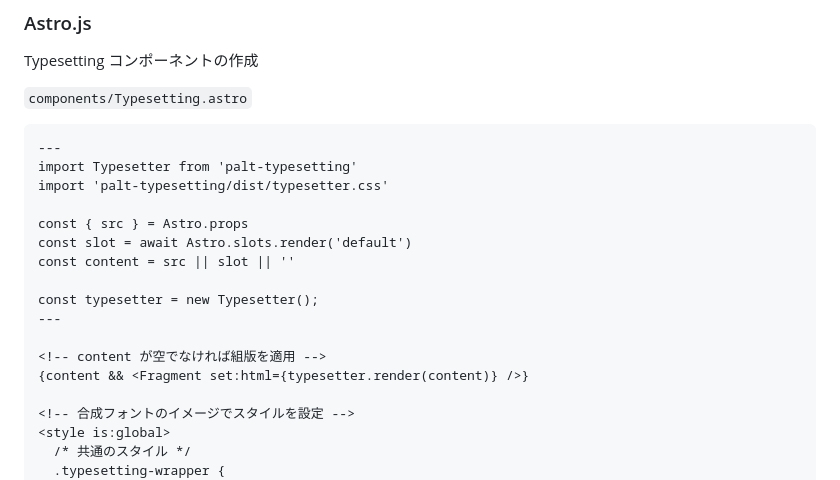
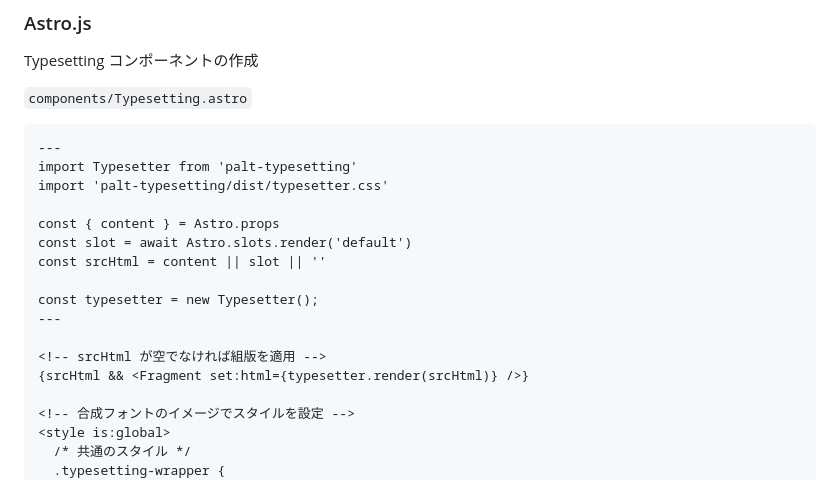
Before and after one commit to yamatoiizuka/palt-typesetting, a Markdown page: README.md, the part around the change printed below. GitHub-like rendering.

Commit message:
Fix props name in Astro example

```diff
--- a/README.md
+++ b/README.md
@@ -267,15 +267,15 @@ Typesetting コンポーネントの作成
 import Typesetter from 'palt-typesetting'
 import 'palt-typesetting/dist/typesetter.css'
 
-const { src } = Astro.props
+const { content } = Astro.props
 const slot = await Astro.slots.render('default')
-const content = src || slot || ''
+const srcHtml = content || slot || ''
 
 const typesetter = new Typesetter();
 ---
 
-<!-- content が空でなければ組版を適用 -->
-{content && <Fragment set:html={typesetter.render(content)} />}
+<!-- srcHtml が空でなければ組版を適用 -->
+{srcHtml && <Fragment set:html={typesetter.render(srcHtml)} />}
 
 <!-- 合成フォントのイメージでスタイルを設定 -->
 <style is:global>
```
Also changed, not shown: other parts of README.md (+1 -1 lines).
